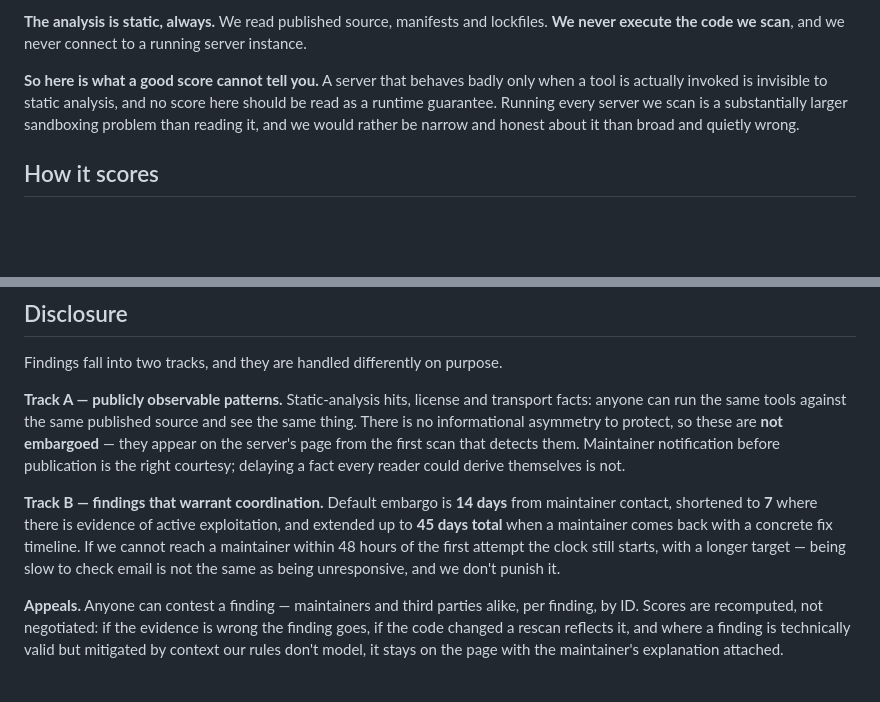
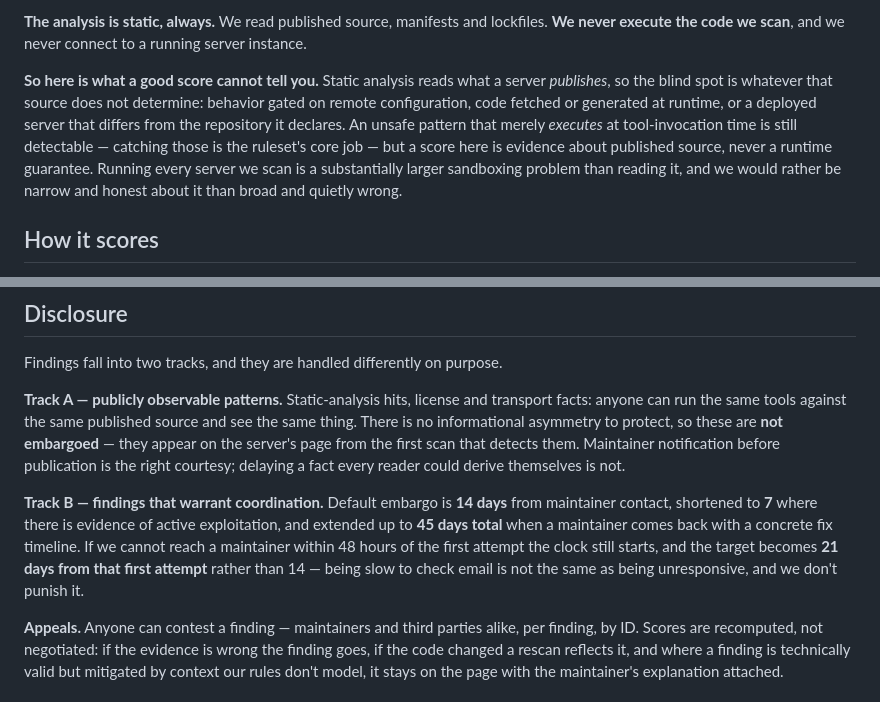
Before and after one commit to kVadrum/mcpwatchman, a Markdown page: README.md, 2 parts joined by grey strips. Rendered like a GitHub page; blank space fills up the shorter version.

Commit message:
docs: name the no-contact embargo deadline, narrow the static-analysis caveat

```diff
--- a/README.md
+++ b/README.md
@@ -35,7 +35,8 @@ We read published source, manifests and lockfiles.
 **We never execute the code we scan**, and we never connect to a running server instance.
 
 **So here is what a good score cannot tell you.**
-A server that behaves badly only when a tool is actually invoked is invisible to static analysis, and no score here should be read as a runtime guarantee.
+Static analysis reads what a server *publishes*, so the blind spot is whatever that source does not determine: behavior gated on remote configuration, code fetched or generated at runtime, or a deployed server that differs from the repository it declares.
+An unsafe pattern that merely *executes* at tool-invocation time is still detectable — catching those is the ruleset's core job — but a score here is evidence about published source, never a runtime guarantee.
 Running every server we scan is a substantially larger sandboxing problem than reading it, and we would rather be narrow and honest about it than broad and quietly wrong.
 
 ## How it scores
@@ -85,7 +86,7 @@ Maintainer notification before publication is the right courtesy; delaying a fac
 
 **Track B — findings that warrant coordination.**
 Default embargo is **14 days** from maintainer contact, shortened to **7** where there is evidence of active exploitation, and extended up to **45 days total** when a maintainer comes back with a concrete fix timeline.
-If we cannot reach a maintainer within 48 hours of the first attempt the clock still starts, with a longer target — being slow to check email is not the same as being unresponsive, and we don't punish it.
+If we cannot reach a maintainer within 48 hours of the first attempt the clock still starts, and the target becomes **21 days from that first attempt** rather than 14 — being slow to check email is not the same as being unresponsive, and we don't punish it.
 
 **Appeals.**
 Anyone can contest a finding — maintainers and third parties alike, per finding, by ID.
```
